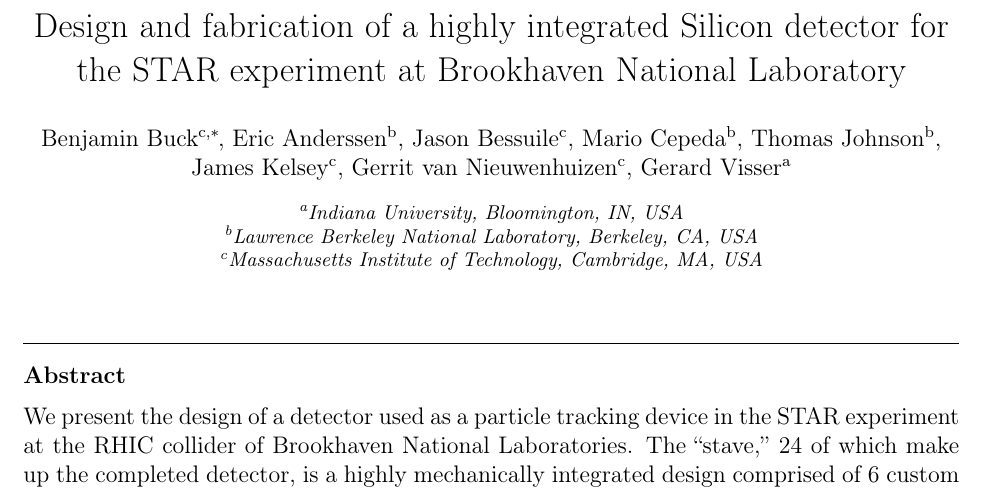
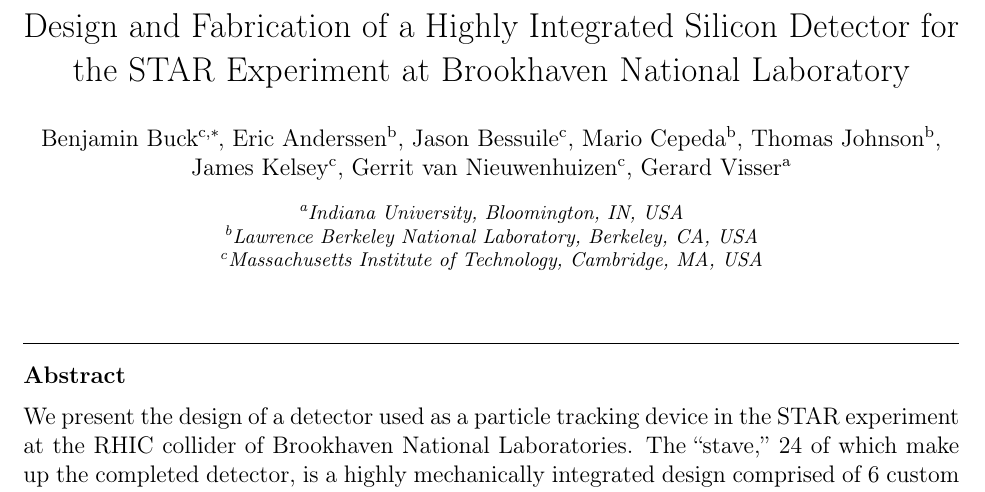
Before and after one commit to benjaminbuck/neimaps_paper, a LaTeX paper (neimaps.tex): part of page 1 of 12, cut so that both start at the same text. Compiled offline with pdfLaTeX.

Commit message:
Changed capitalization on Title, actual submission to arXiv

```diff
--- a/neimaps.tex
+++ b/neimaps.tex
@@ -12,8 +12,8 @@
 \renewcommand*{\today}{May 6, 2014}
 \begin{document}
 \begin{frontmatter}
-\title{Design and fabrication of a highly integrated Silicon detector for the
-STAR experiment at Brookhaven National Laboratory}
+\title{Design and Fabrication of a Highly Integrated Silicon Detector for the
+STAR Experiment at Brookhaven National Laboratory}
 %
 \author[mit]{Benjamin~Buck\corref{cor_au}}
 \ead{bbuck@mit.edu}
```
